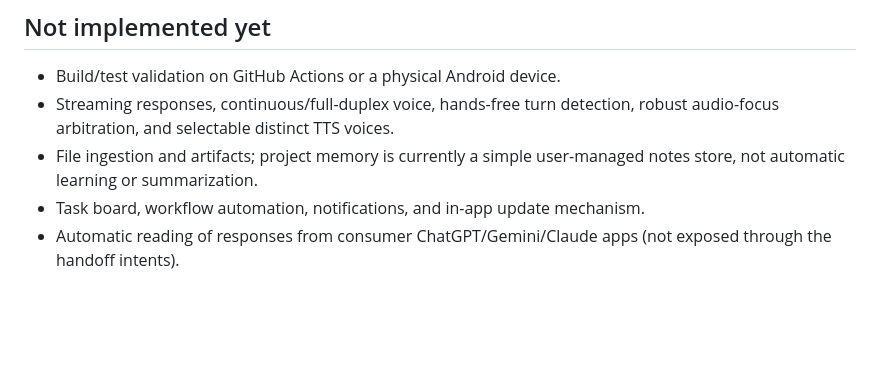
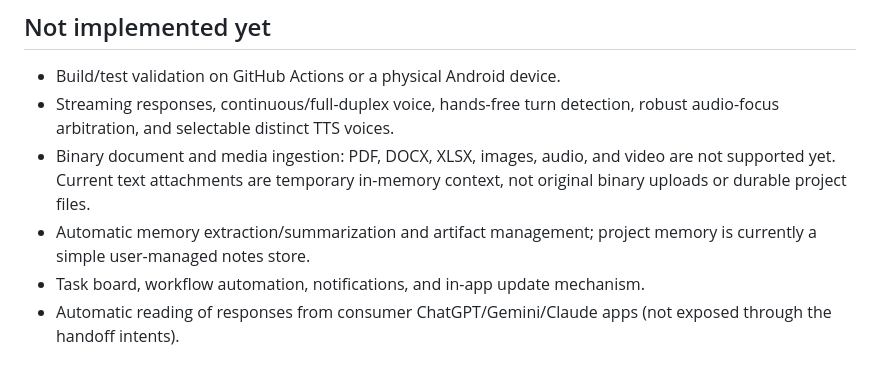
Before and after one commit to latifurrofik/TCon, a Markdown page: android-companion/DEVELOPMENT-STATUS.md, the part around the change. GitHub-like rendering; blank space fills up the shorter version.

Commit message:
Document text attachment support and limitations

```diff
--- a/android-companion/DEVELOPMENT-STATUS.md
+++ b/android-companion/DEVELOPMENT-STATUS.md
@@ -20,7 +20,8 @@
 ## Not implemented yet
 - Build/test validation on GitHub Actions or a physical Android device.
 - Streaming responses, continuous/full-duplex voice, hands-free turn detection, robust audio-focus arbitration, and selectable distinct TTS voices.
-- File ingestion and artifacts; project memory is currently a simple user-managed notes store, not automatic learning or summarization.
+- Binary document and media ingestion: PDF, DOCX, XLSX, images, audio, and video are not supported yet. Current text attachments are temporary in-memory context, not original binary uploads or durable project files.
+- Automatic memory extraction/summarization and artifact management; project memory is currently a simple user-managed notes store.
 - Task board, workflow automation, notifications, and in-app update mechanism.
 - Automatic reading of responses from consumer ChatGPT/Gemini/Claude apps (not exposed through the handoff intents).
 
```
